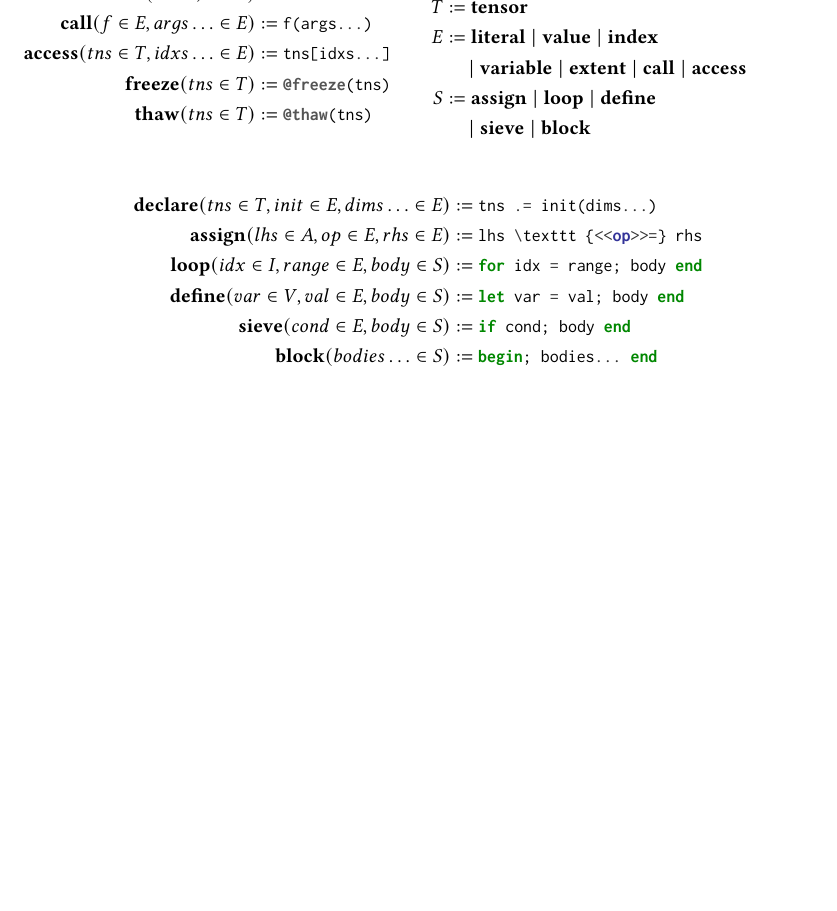
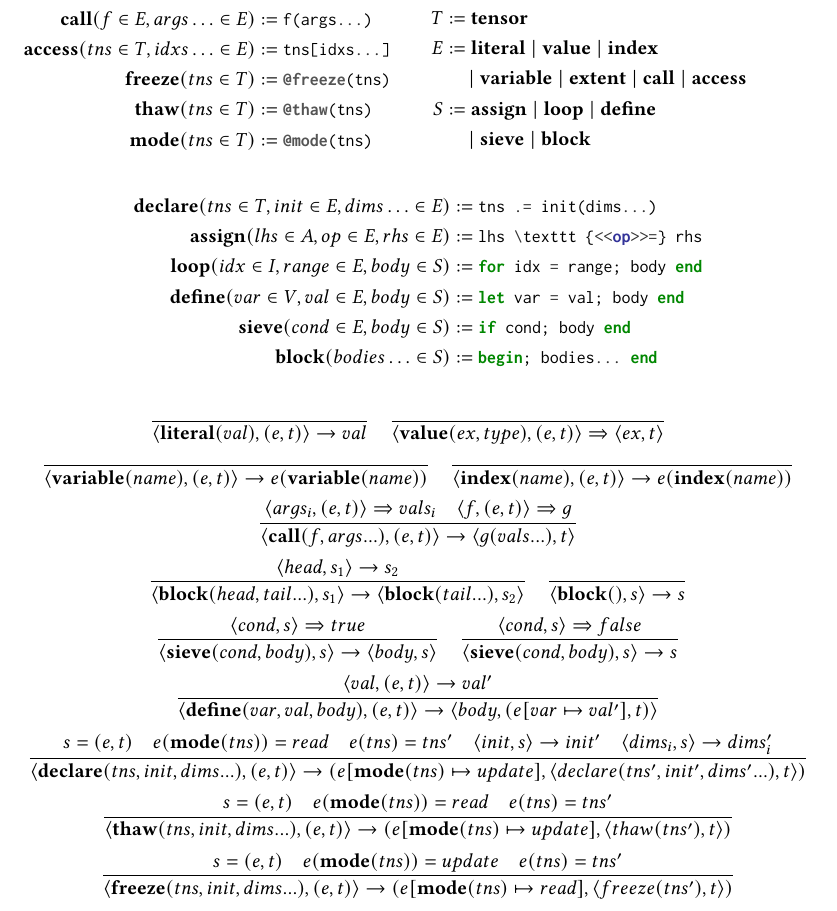
Before and after one commit to willow-ahrens/FinchSystemPaper, a LaTeX paper (main.tex, which reads sections/lang.tex): part of page 7 of 17, cut so that both start at the same text, the shorter picture padded with empty space. Compiled offline with pdfLaTeX.

Commit message:
some more stuff

```diff
--- a/main.tex
+++ b/main.tex
@@ -150,6 +150,7 @@
 \newcommand{\finchliteral}{\ensuremath{\text{\textbf{literal}}}}
 \newcommand{\finchvalue}{\ensuremath{\text{\textbf{value}}}}
 \newcommand{\finchtensor}{\ensuremath{\text{\textbf{tensor}}}}
+\newcommand{\finchmode}{\ensuremath{\text{\textbf{mode}}}}
 \newcommand{\finchindex}{\ensuremath{\text{\textbf{index}}}}
 \newcommand{\finchvar}{\ensuremath{\text{\textbf{variable}}}}
 \newcommand{\finchcall}{\ensuremath{\text{\textbf{call}}}}
--- a/sections/lang.tex
+++ b/sections/lang.tex
@@ -16,6 +16,7 @@
     \finchaccess(tns \in T, idxs\ldots \in E) &:= \text{\mintinline{julia}{tns[idxs...]}} \\
     \finchfreeze(tns \in T) &:= \text{\mintinline{julia}{@freeze(tns)}} \\
     \finchthaw(tns \in T) &:= \text{\mintinline{julia}{@thaw(tns)}} \\
+    \finchmode(tns \in T) &:= \text{\mintinline{julia}{@mode(tns)}} \\
 \end{align*}
 \end{minipage}%
 \begin{minipage}{0.5\linewidth}
@@ -42,6 +43,45 @@
     \finchblock(bodies\ldots \in S) &:= \text{\mintinline{julia}{begin; bodies... end}}
 \end{align*}
 
+\[
+    \frac{}{\langle\finchliteral(val), (e, t)\rangle \rightarrow val} \quad
+    \frac{}{\langle\finchvalue(ex, type), (e, t)\rangle \Rightarrow \langle ex, t \rangle} \quad
+\]
+\[
+    \frac{}{\langle\finchvar(name), (e, t)\rangle \rightarrow e(\finchvar(name))} \quad
+    \frac{}{\langle\finchindex(name), (e, t)\rangle \rightarrow e(\finchindex(name))}
+\]
+\[
+    \frac{\langle args_i, (e, t) \rangle \Rightarrow vals_i \quad \langle f, (e, t) \rangle \Rightarrow g}
+    {\langle\finchcall(f, args...), (e, t)\rangle \rightarrow \langle g(vals...), t \rangle}
+\]
+\[
+\frac{\langle head, s_1 \rangle \rightarrow s_2}
+{\langle\finchblock(head, tail...), s_1 \rangle \rightarrow \langle \finchblock(tail...), s_2 \rangle} \quad
+\frac{}{\langle\finchblock(), s\rangle \rightarrow s}
+\]
+\[
+\frac{\langle cond, s \rangle \Rightarrow true}
+{\langle\finchsieve(cond, body), s\rangle \rightarrow \langle body, s \rangle}\quad
+\frac{\langle cond, s \rangle \Rightarrow false}
+{\langle\finchsieve(cond, body), s\rangle \rightarrow s}
+\]
+\[
+\frac{\langle val, (e, t) \rangle \rightarrow val'}
+{\langle\finchdefine(var, val, body), (e, t)\rangle \rightarrow \langle body, (e[var \mapsto val'], t) \rangle}
+\]
+\[
+\frac{s = (e, t) \quad e(\finchmode(tns)) = read \quad e(tns) = tns' \quad  \langle init, s \rangle \rightarrow init' \quad  \langle dims_i, s \rangle \rightarrow dims_i'}
+{\langle\finchdeclare(tns, init, dims...), (e, t)\rangle \rightarrow (e [\finchmode(tns) \mapsto update], \langle declare(tns', init', dims'...), t \rangle)}
+\]
+\[
+\frac{s = (e, t) \quad e(\finchmode(tns)) = read \quad e(tns) = tns'}
+{\langle\finchthaw(tns, init, dims...), (e, t)\rangle \rightarrow (e [\finchmode(tns) \mapsto update], \langle thaw(tns'), t \rangle)}
+\]
+\[
+\frac{s = (e, t) \quad e(\finchmode(tns)) = update \quad e(tns) = tns'}
+{\langle\finchfreeze(tns, init, dims...), (e, t)\rangle \rightarrow (e [\finchmode(tns) \mapsto read], \langle freeze(tns'), t \rangle)}
+\]
 
 \subsection{Wrapper Tensors}
 
```
